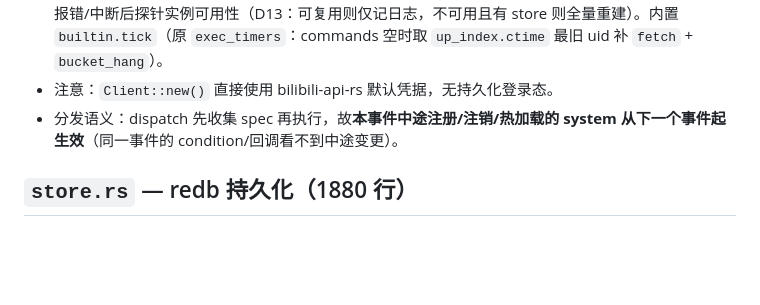
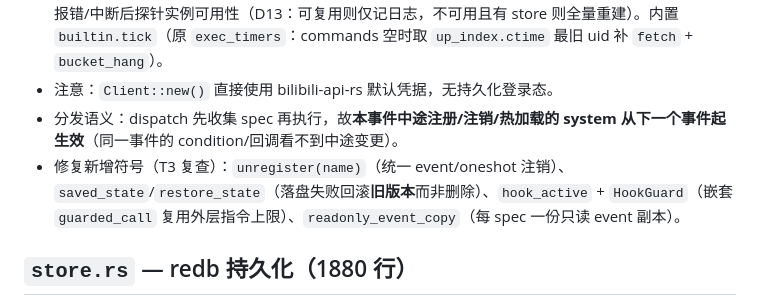
Before and after one commit to lifeich1/hobob, a Markdown page: hobob/src/README.md, the part around the change. Rendered like a GitHub page; blank space fills up the shorter version.

Commit message:
:memo: docs: README 同步 T3 复查新增符号
`src/README.md` 的 systems 小节补上本轮修复引入/改名的符号：`unregister`、
`saved_state`/`restore_state`、`hook_active` + `HookGuard`、`readonly_event_copy`
（项目规范：新符号同步写入 README）。

```diff
--- a/hobob/src/README.md
+++ b/hobob/src/README.md
@@ -48,6 +48,7 @@ lua 与 Rust 能力的桥梁，两组注册进每次 call 新建的 `ctx` 表（
 - 动态 system 框架（M3 T3）：`TriggerEvent`（Tick/FetchDone/FetchFailed/UpStateChanged，含 `uid`）、`DynSystemRegistry`（`Rc<RefCell<DynInner>>` 句柄，hub 持有；**两段式** native→lua 分发，各自名序、handler 报错记日志继续）。lua system 在 `WeiYuanHui::open` 从 store `systems` 表加载（D3）：`lib.` 前缀 = oneshot（加载期执行一次、返回 table 存 `_lib.<短名>`，D16），其余 = 事件响应型（`condition` 预编译为 `function(event) return (<expr>) end`，`""`/`"always"` 恒真，D15）。超时靠 `set_hook` 指令上限（`LUA_INSTRUCTION_LIMIT` 1M ≈ 50ms；condition 100K）；回调报错/中断后探针实例可用性（D13：可复用则仅记日志，不可用且有 store 则全量重建）。内置 `builtin.tick`（原 `exec_timers`：commands 空时取 `up_index.ctime` 最旧 uid 补 `fetch` + `bucket_hang`）。
 - 注意：`Client::new()` 直接使用 bilibili-api-rs 默认凭据，无持久化登录态。
 - 分发语义：dispatch 先收集 spec 再执行，故**本事件中途注册/注销/热加载的 system 从下一个事件起生效**（同一事件的 condition/回调看不到中途变更）。
+- 修复新增符号（T3 复查）：`unregister(name)`（统一 event/oneshot 注销）、`saved_state`/`restore_state`（落盘失败回滚**旧版本**而非删除）、`hook_active` + `HookGuard`（嵌套 `guarded_call` 复用外层指令上限）、`readonly_event_copy`（每 spec 一份只读 event 副本）。
 
 ## `store.rs` — redb 持久化（1880 行）
 
```
